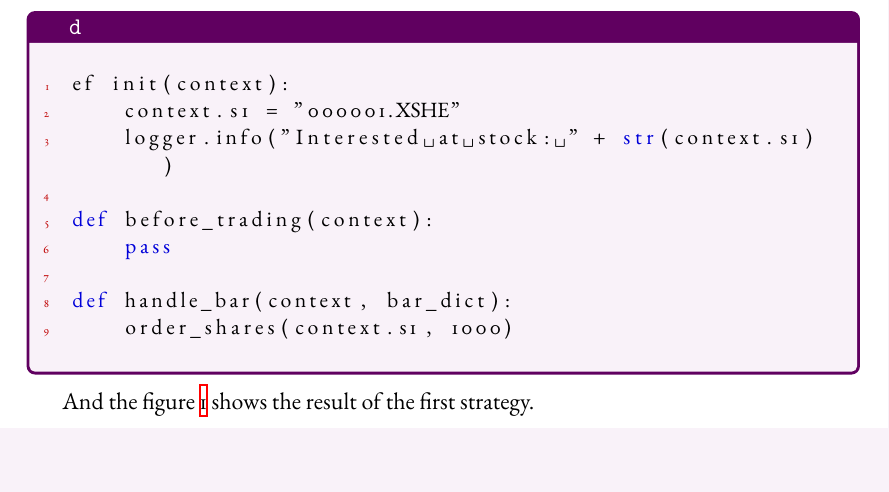
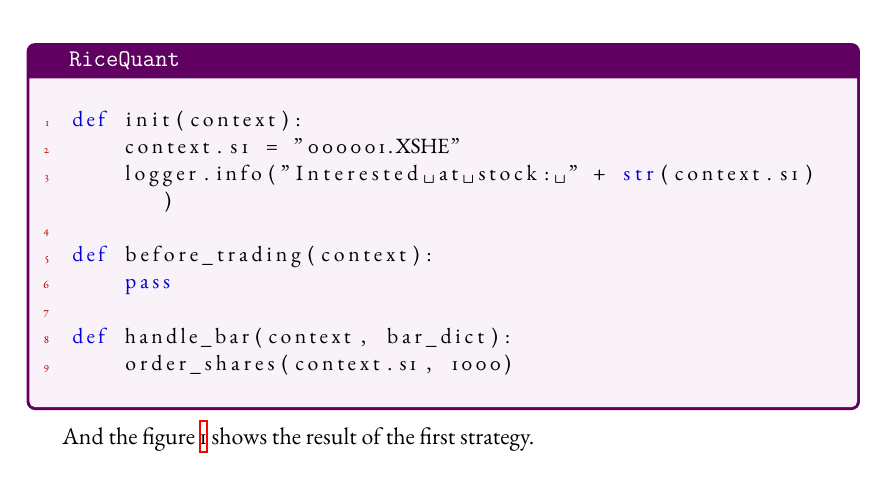
Before and after one commit to AllenYZB/homework, a LaTeX document (MA216/main.tex, which reads MA216/sections/1.tex): part of page 3 of 4, cut at the place of the change. Compiled offline with XeLaTeX; a missing font is replaced by an installed copy or a similar font.

Commit message:
fix a typo

```diff
--- a/MA216/sections/1.tex
+++ b/MA216/sections/1.tex
@@ -46,7 +46,7 @@ The top 10 best quantitative finance books I find in \href{https://www.wallstree
     Try to create an account with 10k RMB and keep simulated trading for the rest of the semester.
 \end{statebox}
 The website I use to simulate trading is \href{https://www.ricequant.com/quant/}{RiceQuant}, which has some \texttt{Python} modules called \verbbox{rqalpha}, \verbbox{rqfactor}, etc. Since I am new to the computational finance, there is a lot of basics about finance I need to learn. Therefore when finishing learning the financial basics, I will create an account and keep simulated trading for the rest of the semester, now I have read the API documentation of the RiceQuant, but without the theoretical support, what I can do is limited, here comes the first getting-started strategy I have learned in the RiceQuant:
-\begin{pylist}
+\begin{pylist}{RiceQuant}
 def init(context):
     context.s1 = "000001.XSHE"
     logger.info("Interested at stock: " + str(context.s1))
```
Also changed, not shown: MA216/main.pdf.
